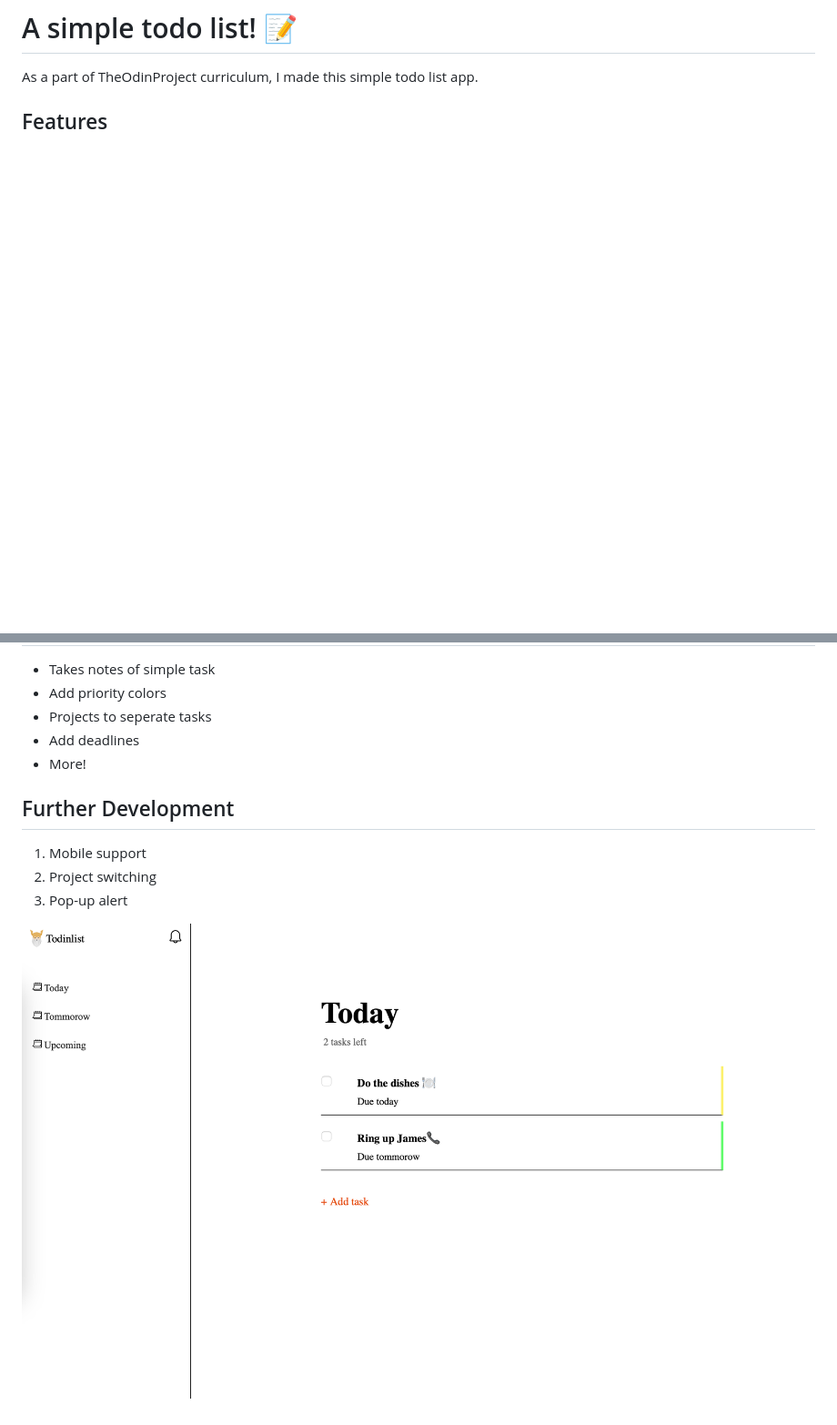
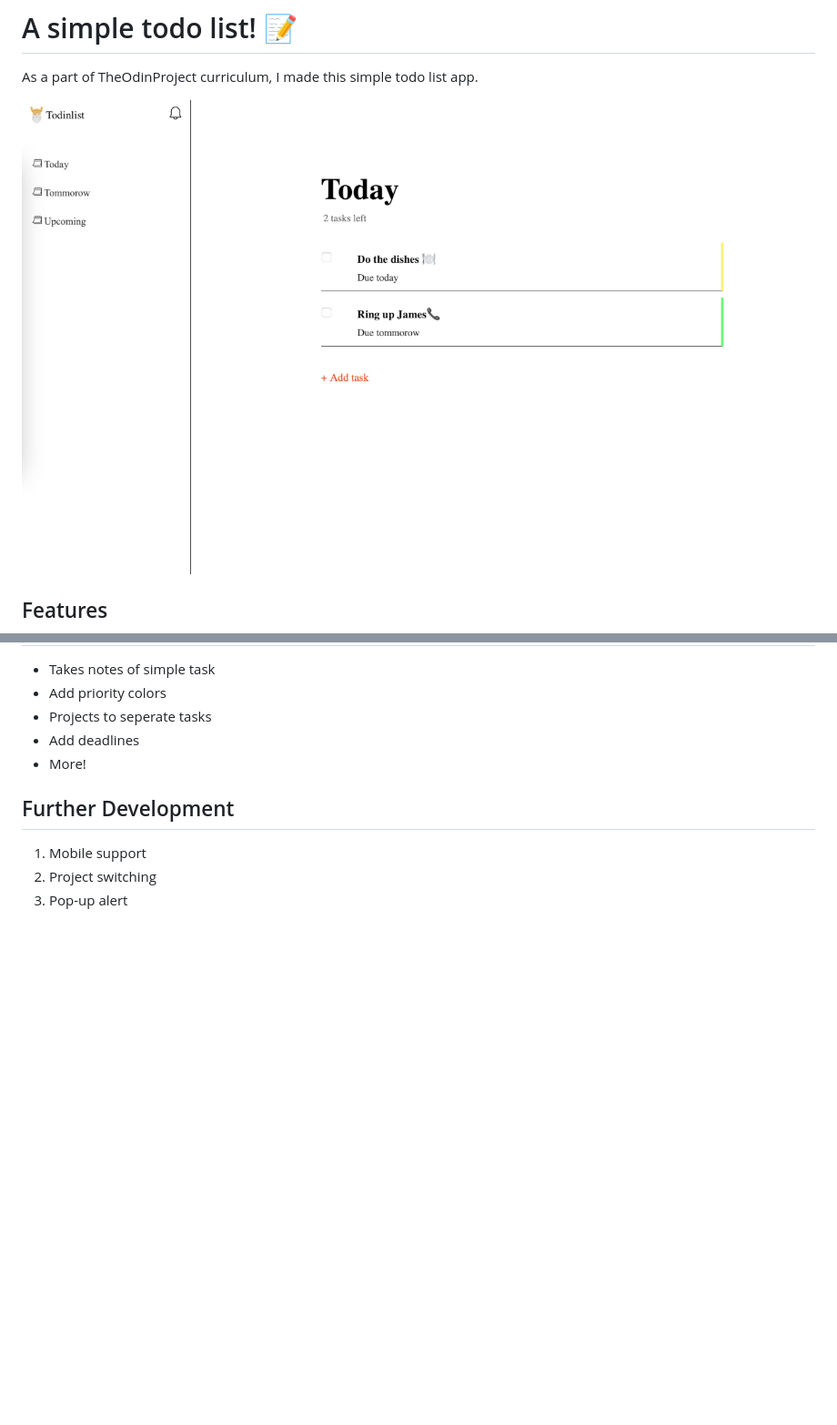
Before and after one commit to Thepralad/todoList-JS, a Markdown page: README.md, 2 parts joined by grey strips. Shown: that part at 91% size. Rendered like a GitHub page; pictures changed too: src/show.png; blank space fills up the shorter version.

Commit message:
refactor: Add image to README.md and update project buttons layout and structure

```diff
--- a/README.md
+++ b/README.md
@@ -1,5 +1,7 @@
 # A simple todo list! 📝
 As a part of TheOdinProject curriculum, I made this simple todo list app.
+
+![Show Image](./src/show.png)
 
 ## Features
 - Takes notes of simple task
@@ -12,5 +14,3 @@ As a part of TheOdinProject curriculum, I made this simple todo list app.
 1. Mobile support
 2. Project switching
 3. Pop-up alert
-
-![Show Image](./src/show.png)
```
